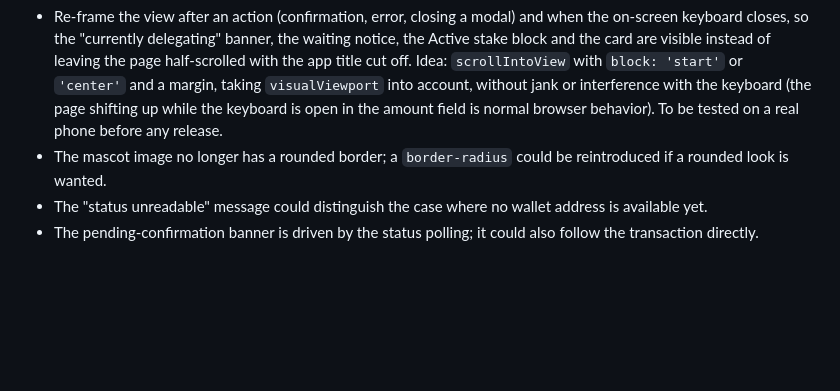
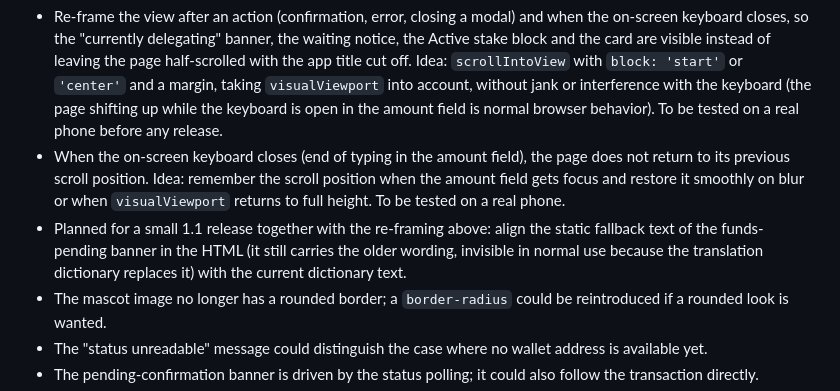
Before and after one commit to Julien59247787/nimiq-app-validatorswipe, a Markdown page: CHANGELOG.md, the part around the change. Drawn GitHub-style; blank space fills up the shorter version.

Commit message:
docs: note keyboard-close scroll restoration and banner fallback text for a 1.1 release
Docs only, index.html unchanged.

Co-Authored-By: Claude Sonnet 5 <noreply@anthropic.com>

```diff
--- a/CHANGELOG.md
+++ b/CHANGELOG.md
@@ -229,6 +229,12 @@ Ideas that would make the app easier to reuse and harden. None of these are impl
   `block: 'start'` or `'center'` and a margin, taking `visualViewport` into account, without jank or
   interference with the keyboard (the page shifting up while the keyboard is open in the amount field is
   normal browser behavior). To be tested on a real phone before any release.
+- When the on-screen keyboard closes (end of typing in the amount field), the page does not return to its
+  previous scroll position. Idea: remember the scroll position when the amount field gets focus and restore
+  it smoothly on blur or when `visualViewport` returns to full height. To be tested on a real phone.
+- Planned for a small 1.1 release together with the re-framing above: align the static fallback text of the
+  funds-pending banner in the HTML (it still carries the older wording, invisible in normal use because the
+  translation dictionary replaces it) with the current dictionary text.
 - The mascot image no longer has a rounded border; a `border-radius` could be reintroduced if a rounded look is wanted.
 - The "status unreadable" message could distinguish the case where no wallet address is available yet.
 - The pending-confirmation banner is driven by the status polling; it could also follow the transaction directly.
```
